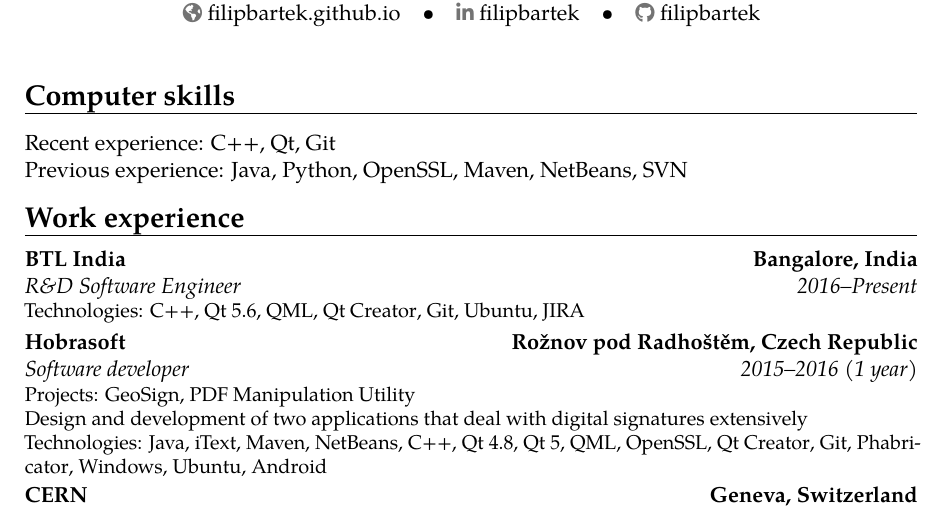
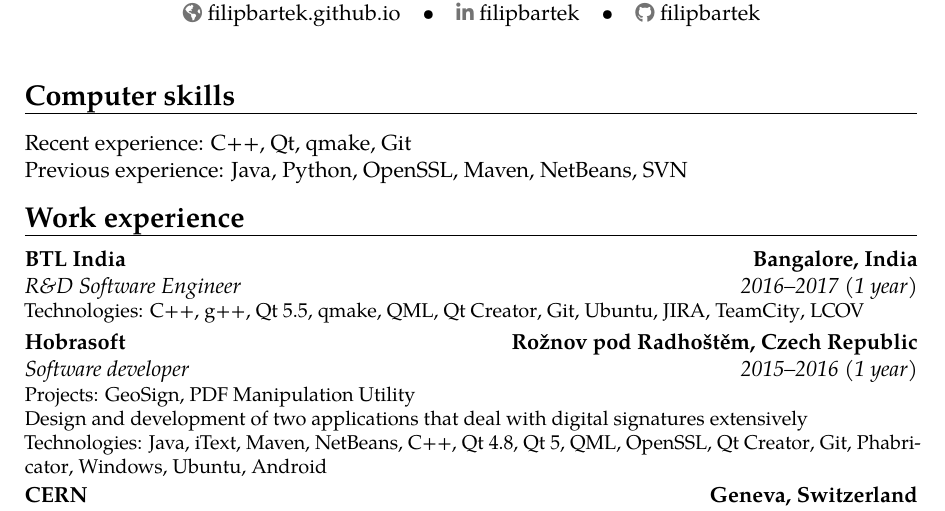
Before and after one commit to filipbartek/resume, a LaTeX CV (bartekfilip-resume-en.tex, which reads tex/computer.tex, tex/experience/2016-btl.tex, tex/preamble.tex): part of page 1 of 2, cut so that both start at the same text. Compiled offline with pdfLaTeX.

Commit message:
Finish involvement in BTL India

```diff
--- a/tex/computer.tex
+++ b/tex/computer.tex
@@ -3,6 +3,7 @@
 \encs{Recent experience}{Aktuální zkušenosti}:
 \cpp,
 \qt,
+\qmake,
 \git
 
 \encs{Previous experience}{Předchozí zkušenosti}:
--- a/tex/experience/2016-btl.tex
+++ b/tex/experience/2016-btl.tex
@@ -1,8 +1,8 @@
-\cventry{2016--\encs{Present}{Současnost}}
+\cventry{2016--2017 (1 \encs{year}{rok})}
 {\en{R\&D Software Engineer}}
-{\href{http://www.btlnet.co.in/}{BTL India}}
-{\en{Bangalore, India}}
+{\href{http://www.btlnet.co.in/}{\en{BTL India}}}
+{\en{Bangalore}, \encs{India}{Indie}}
 {}
 {
-\encs{Technologies}{Technologie}: \cpp, \qt{} 5.6, \qml, \qtcreator, \git, \ubuntu, \jira
+\encs{Technologies}{Technologie}: \cpp, \gxx, \qt{} 5.5, \qmake, \qml, \qtcreator, \git, \ubuntu, \jira, \teamcity, \lcov
 }
--- a/tex/preamble.tex
+++ b/tex/preamble.tex
@@ -49,6 +49,9 @@
 \newcommand{\clang}{\href{http://clang.llvm.org/}{\en{Clang}}}
 \newcommand{\clangsa}{\href{http://clang-analyzer.llvm.org/}{\en{Clang Static Analyzer}}}
 \newcommand{\qt}{\href{http://www.qt.io/}{Qt}}
+\newcommand{\qmake}{\href{http://doc.qt.io/qt-5/qmake-manual.html}{\en{qmake}}}
+\newcommand{\gxx}{\href{https://gcc.gnu.org/}{g++}}
+\newcommand{\lcov}{\href{http://ltp.sourceforge.net/coverage/lcov.php}{LCOV}}
 
 % Video game related:
 \newcommand{\udk}{\href{https://www.unrealengine.com/previous-versions}{\en{\acrlong{udk}}}}
@@ -62,6 +65,7 @@
 % Project management:
 \newcommand{\jira}{\href{https://www.atlassian.com/software/jira}{\en{JIRA}}}
 \newcommand{\phabricator}{\href{http://phabricator.org/}{\en{Phabricator}}}
+\newcommand{\teamcity}{\href{https://www.jetbrains.com/teamcity/}{\en{TeamCity}}}
 
 % Host platforms:
 \newcommand{\windows}{\href{https://www.microsoft.com/en-us/windows}{\en{Windows}}}
```
